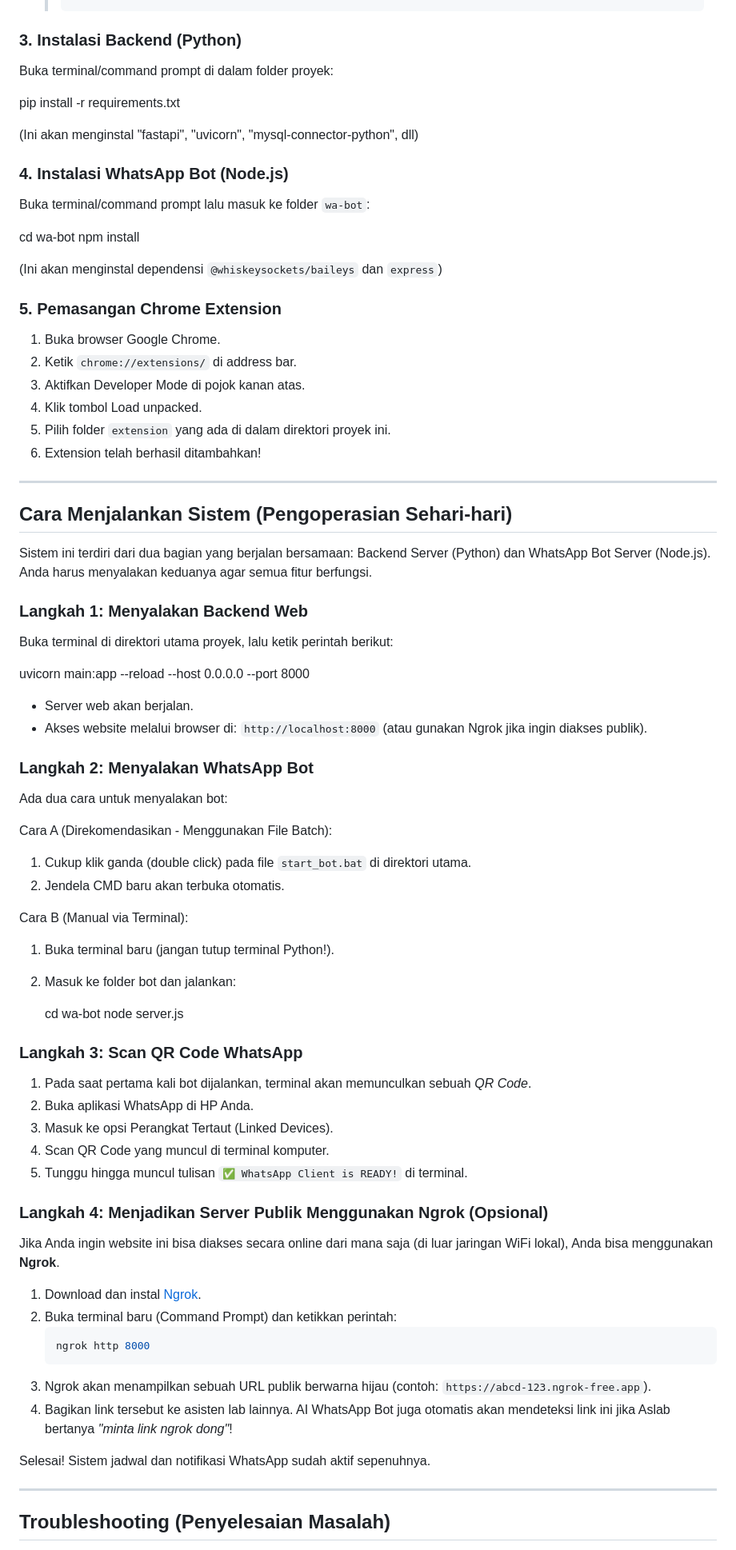
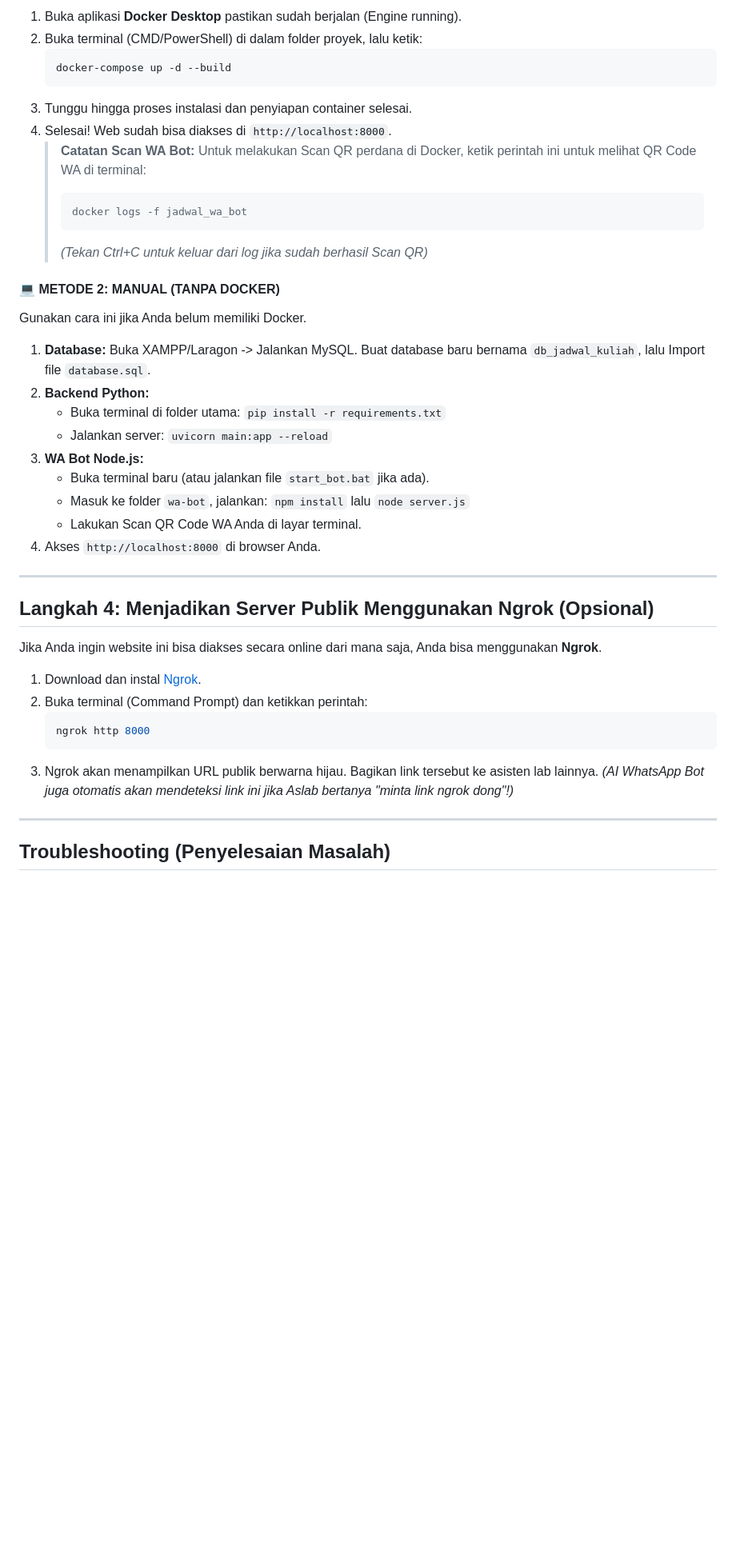
Before and after one commit to lepi-da-vinci/jadwal-kuliah-unama, a Markdown page: README.md, the part around one of its changes. Shown at 80% size. Drawn GitHub-style; blank space fills up the shorter version.

Commit message:
docs: update README with Docker support and streamlined installation instructions

````diff
--- a/README.md
+++ b/README.md
@@ -54,84 +63,41 @@ Pastikan Anda telah menginstal aplikasi berikut sebelum menjalankan sistem ini:
+1. Buka aplikasi **Docker Desktop** pastikan sudah berjalan (Engine running).
+2. Buka terminal (CMD/PowerShell) di dalam folder proyek, lalu ketik:
+   ```bash
+   docker-compose up -d --build
+   ```
+3. Tunggu hingga proses instalasi dan penyiapan container selesai.
+4. Selesai! Web sudah bisa diakses di `http://localhost:8000`.
+   > **Catatan Scan WA Bot:** Untuk melakukan Scan QR perdana di Docker, ketik perintah ini untuk melihat QR Code WA di terminal:
+   > ```bash
+   > docker logs -f jadwal_wa_bot
    > ```
+   > *(Tekan Ctrl+C untuk keluar dari log jika sudah berhasil Scan QR)*
 
-### 3. Instalasi Backend (Python)
+#### 💻 METODE 2: MANUAL (TANPA DOCKER)
+Gunakan cara ini jika Anda belum memiliki Docker.
 
-Buka terminal/command prompt di dalam folder proyek:
-
-  pip install -r requirements.txt
-
-(Ini akan menginstal "fastapi", "uvicorn", "mysql-connector-python", dll)
-
-### 4. Instalasi WhatsApp Bot (Node.js)
-
-Buka terminal/command prompt lalu masuk ke folder `wa-bot`:
-
-cd wa-bot
-npm install
-
-(Ini akan menginstal dependensi `@whiskeysockets/baileys` dan `express`)
-
-### 5. Pemasangan Chrome Extension
-
-1. Buka browser Google Chrome.
-2. Ketik `chrome://extensions/` di address bar.
-3. Aktifkan Developer Mode di pojok kanan atas.
-4. Klik tombol Load unpacked.
-5. Pilih folder `extension` yang ada di dalam direktori proyek ini.
-6. Extension telah berhasil ditambahkan!
+1. **Database:** Buka XAMPP/Laragon -> Jalankan MySQL. Buat database baru bernama `db_jadwal_kuliah`, lalu Import file `database.sql`.
+2. **Backend Python:**
+   - Buka terminal di folder utama: `pip install -r requirements.txt`
+   - Jalankan server: `uvicorn main:app --reload`
+3. **WA Bot Node.js:**
+   - Buka terminal baru (atau jalankan file `start_bot.bat` jika ada).
+   - Masuk ke folder `wa-bot`, jalankan: `npm install` lalu `node server.js`
+   - Lakukan Scan QR Code WA Anda di layar terminal.
+4. Akses `http://localhost:8000` di browser Anda.
 
 ---
 
-## Cara Menjalankan Sistem (Pengoperasian Sehari-hari)
+## Langkah 4: Menjadikan Server Publik Menggunakan Ngrok (Opsional)
 
-Sistem ini terdiri dari dua bagian yang berjalan bersamaan: Backend Server (Python) dan WhatsApp Bot Server (Node.js).
-Anda harus menyalakan keduanya agar semua fitur berfungsi.
-
-### Langkah 1: Menyalakan Backend Web
-
-Buka terminal di direktori utama proyek, lalu ketik perintah berikut:
-
-uvicorn main:app --reload --host 0.0.0.0 --port 8000
-
-- Server web akan berjalan.
-- Akses website melalui browser di: `http://localhost:8000` (atau gunakan Ngrok jika ingin diakses publik).
-
-### Langkah 2: Menyalakan WhatsApp Bot
-
-Ada dua cara untuk menyalakan bot:
-
-Cara A (Direkomendasikan - Menggunakan File Batch):
-1. Cukup klik ganda (double click) pada file `start_bot.bat` di direktori utama.
-2. Jendela CMD baru akan terbuka otomatis.
-
-Cara B (Manual via Terminal):
-1. Buka terminal baru (jangan tutup terminal Python!).
-2. Masuk ke folder bot dan jalankan:
-
-   cd wa-bot
-   node server.js
-
-
-### Langkah 3: Scan QR Code WhatsApp
-
-1. Pada saat pertama kali bot dijalankan, terminal akan memunculkan sebuah *QR Code*.
-2. Buka aplikasi WhatsApp di HP Anda.
-3. Masuk ke opsi Perangkat Tertaut (Linked Devices).
-4. Scan QR Code yang muncul di terminal komputer.
-5. Tunggu hingga muncul tulisan `✅ WhatsApp Client is READY!` di terminal.
-
-### Langkah 4: Menjadikan Server Publik Menggunakan Ngrok (Opsional)
-
-Jika Anda ingin website ini bisa diakses secara online dari mana saja (di luar jaringan WiFi lokal), Anda bisa menggunakan **Ngrok**.
-
+Jika Anda ingin website ini bisa diakses secara online dari mana saja, Anda bisa menggunakan **Ngrok**.
 1. Download dan instal [Ngrok](https://ngrok.com/).
-2. Buka terminal baru (Command Prompt) dan ketikkan perintah:
+2. Buka terminal (Command Prompt) dan ketikkan perintah:
    ```bash
    ngrok http 8000
    ```
-3. Ngrok akan menampilkan sebuah URL publik berwarna hijau (contoh: `https://abcd-123.ngrok-free.app`).
-4. Bagikan link tersebut ke asisten lab lainnya. AI WhatsApp Bot juga otomatis akan mendeteksi link ini jika Aslab bertanya *"minta link ngrok dong"*!
-
-Selesai! Sistem jadwal dan notifikasi WhatsApp sudah aktif sepenuhnya.
+3. Ngrok akan menampilkan URL publik berwarna hijau. Bagikan link tersebut ke asisten lab lainnya.
+   *(AI WhatsApp Bot juga otomatis akan mendeteksi link ini jika Aslab bertanya "minta link ngrok dong"!)*
 
 ---
 
````
Also changed, not shown: other parts of README.md (+43 -38 lines).
